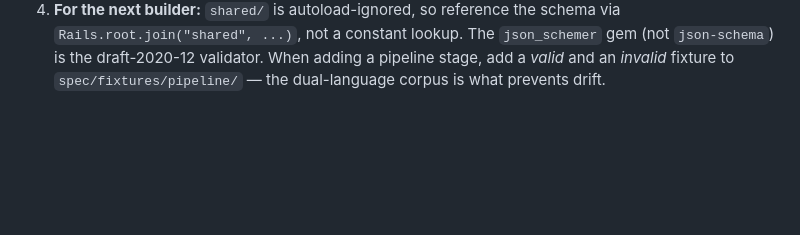
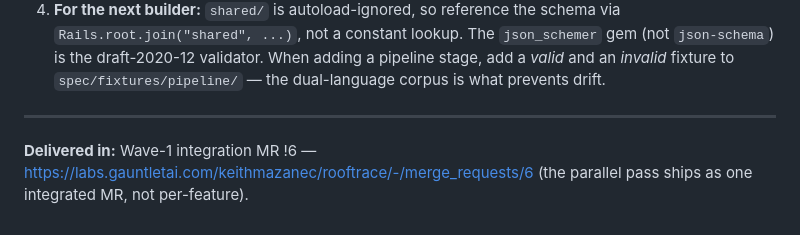
Before and after one commit to kmazanec/rooftrace, a Markdown page: docs/features/02-pipeline-json-schema-contract.md, the part around the change. Drawn GitHub-style; blank space fills up the shorter version.

```diff
--- a/docs/features/02-pipeline-json-schema-contract.md
+++ b/docs/features/02-pipeline-json-schema-contract.md
@@ -208,3 +208,7 @@ unblock parallelism.
    `json_schemer` gem (not `json-schema`) is the draft-2020-12 validator. When
    adding a pipeline stage, add a *valid* and an *invalid* fixture to
    `spec/fixtures/pipeline/` — the dual-language corpus is what prevents drift.
+
+---
+
+**Delivered in:** Wave-1 integration MR !6 — https://labs.gauntletai.com/keithmazanec/rooftrace/-/merge_requests/6 (the parallel pass ships as one integrated MR, not per-feature).
```
Also changed, not shown: docs/features/03-auth-machinery.md (+4 -0 lines), docs/features/04-brand-assets-and-stylesheet.md (+4 -0 lines).
